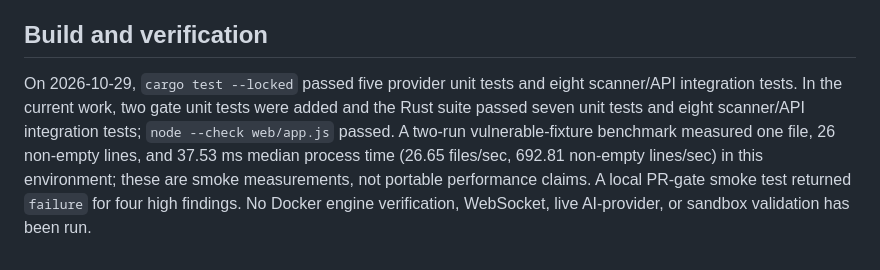
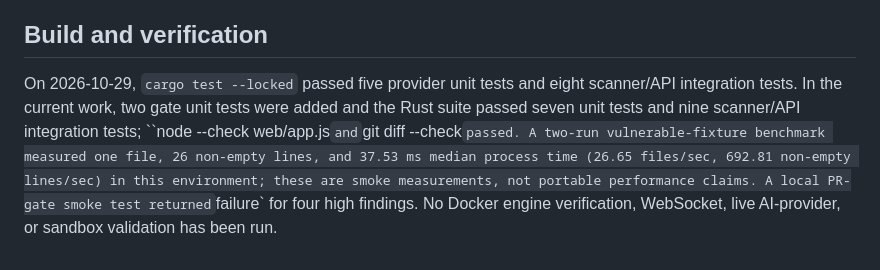
Before and after one commit to maishaa555/SecuTron, a Markdown page: docs/implementation-status.md, the part around the change. Drawn GitHub-style.

Commit message:
Correct recorded integration test count

```diff
--- a/docs/implementation-status.md
+++ b/docs/implementation-status.md
@@ -59,4 +59,4 @@ Nebius' current OpenAI-compatible API base URL and a Nemotron model identifier a
 
 ## Build and verification
 
-On 2026-10-29, `cargo test --locked` passed five provider unit tests and eight scanner/API integration tests. In the current work, two gate unit tests were added and the Rust suite passed seven unit tests and eight scanner/API integration tests; `node --check web/app.js` passed. A two-run vulnerable-fixture benchmark measured one file, 26 non-empty lines, and 37.53 ms median process time (26.65 files/sec, 692.81 non-empty lines/sec) in this environment; these are smoke measurements, not portable performance claims. A local PR-gate smoke test returned `failure` for four high findings. No Docker engine verification, WebSocket, live AI-provider, or sandbox validation has been run.
+On 2026-10-29, `cargo test --locked` passed five provider unit tests and eight scanner/API integration tests. In the current work, two gate unit tests were added and the Rust suite passed seven unit tests and nine scanner/API integration tests; ``node --check web/app.js` and `git diff --check` passed. A two-run vulnerable-fixture benchmark measured one file, 26 non-empty lines, and 37.53 ms median process time (26.65 files/sec, 692.81 non-empty lines/sec) in this environment; these are smoke measurements, not portable performance claims. A local PR-gate smoke test returned `failure` for four high findings. No Docker engine verification, WebSocket, live AI-provider, or sandbox validation has been run.
```
